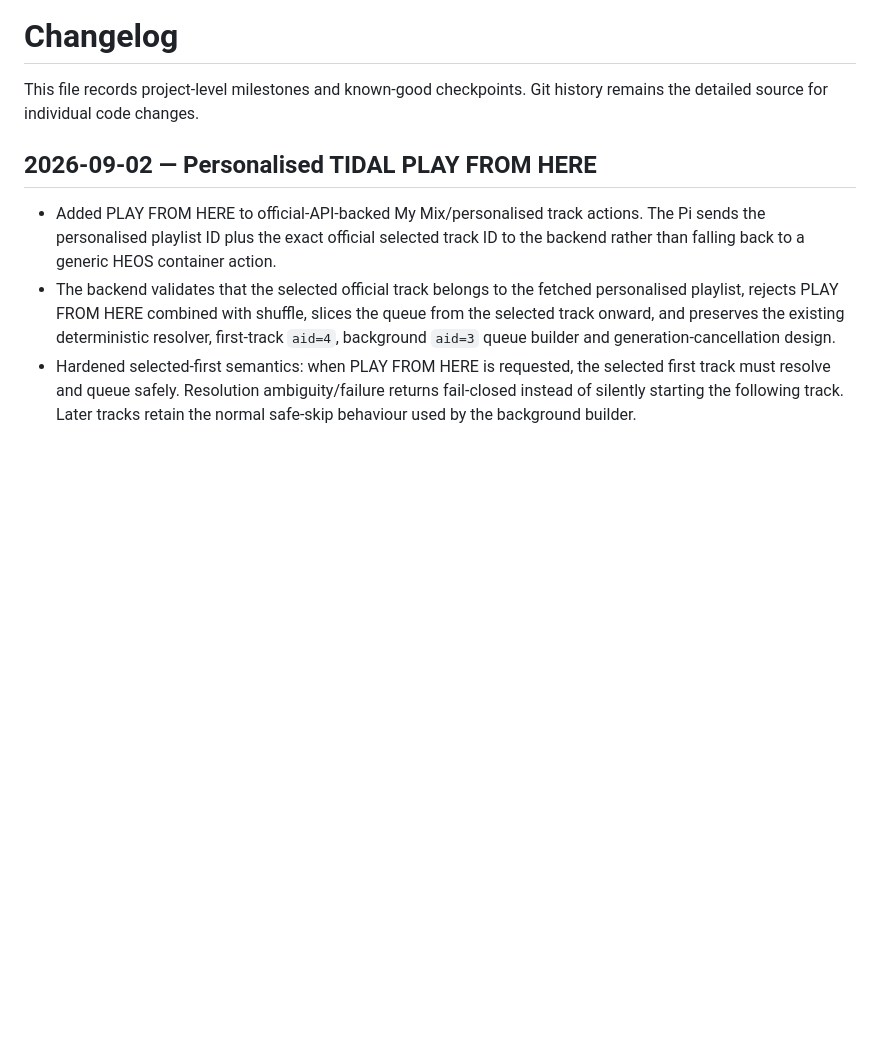
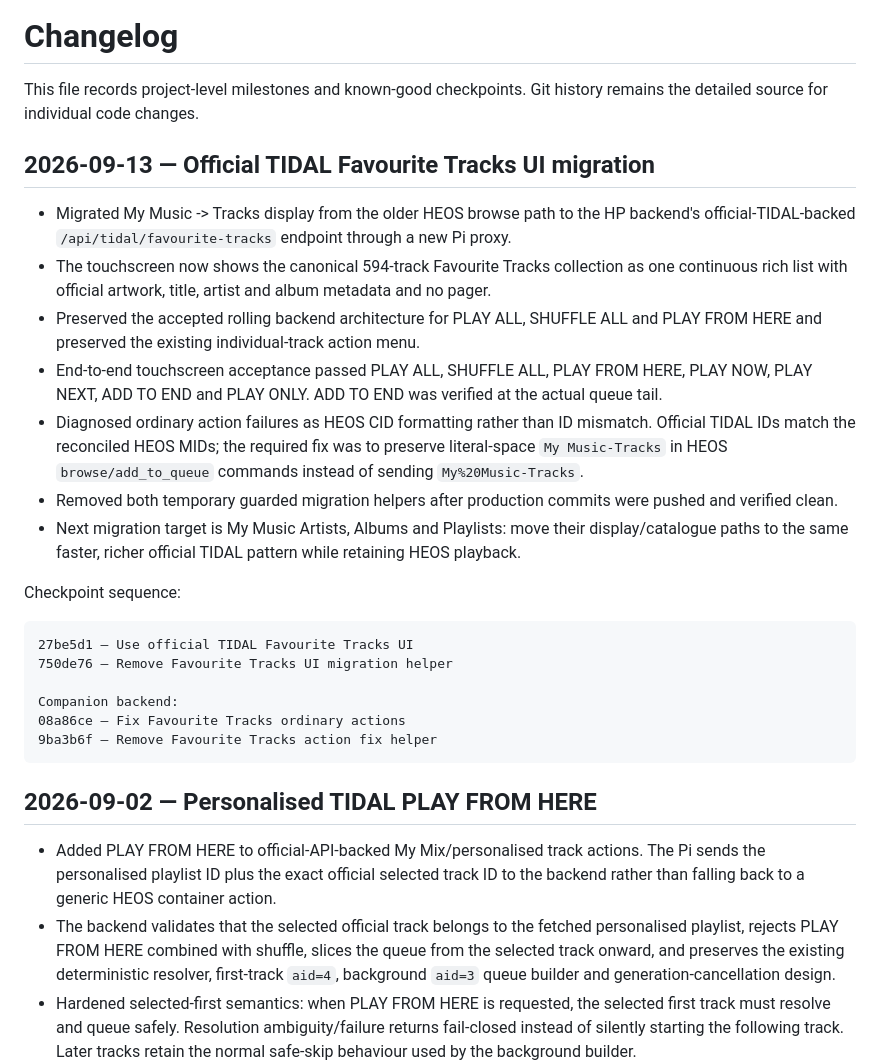
Before and after one commit to Gerry-Dollso/marantzPI, a Markdown page: CHANGELOG.md, the part around the change. Rendered like a GitHub page; blank space fills up the shorter version.

````diff
--- a/CHANGELOG.md
+++ b/CHANGELOG.md
@@ -1,6 +1,27 @@
 # Changelog
 
 This file records project-level milestones and known-good checkpoints. Git history remains the detailed source for individual code changes.
+
+## 2026-09-13 — Official TIDAL Favourite Tracks UI migration
+
+- Migrated My Music -> Tracks display from the older HEOS browse path to the HP backend's official-TIDAL-backed `/api/tidal/favourite-tracks` endpoint through a new Pi proxy.
+- The touchscreen now shows the canonical 594-track Favourite Tracks collection as one continuous rich list with official artwork, title, artist and album metadata and no pager.
+- Preserved the accepted rolling backend architecture for PLAY ALL, SHUFFLE ALL and PLAY FROM HERE and preserved the existing individual-track action menu.
+- End-to-end touchscreen acceptance passed PLAY ALL, SHUFFLE ALL, PLAY FROM HERE, PLAY NOW, PLAY NEXT, ADD TO END and PLAY ONLY. ADD TO END was verified at the actual queue tail.
+- Diagnosed ordinary action failures as HEOS CID formatting rather than ID mismatch. Official TIDAL IDs match the reconciled HEOS MIDs; the required fix was to preserve literal-space `My Music-Tracks` in HEOS `browse/add_to_queue` commands instead of sending `My%20Music-Tracks`.
+- Removed both temporary guarded migration helpers after production commits were pushed and verified clean.
+- Next migration target is My Music Artists, Albums and Playlists: move their display/catalogue paths to the same faster, richer official TIDAL pattern while retaining HEOS playback.
+
+Checkpoint sequence:
+
+```text
+27be5d1 — Use official TIDAL Favourite Tracks UI
+750de76 — Remove Favourite Tracks UI migration helper
+
+Companion backend:
+08a86ce — Fix Favourite Tracks ordinary actions
+9ba3b6f — Remove Favourite Tracks action fix helper
+```
 
 ## 2026-09-02 — Personalised TIDAL PLAY FROM HERE
 
````
Also changed, not shown: README.md (+29 -6 lines).
